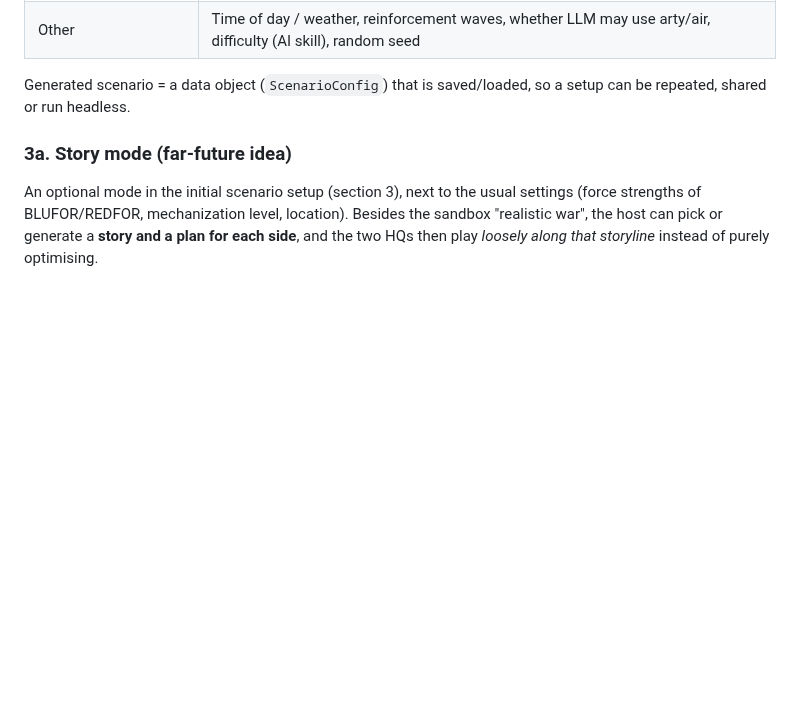
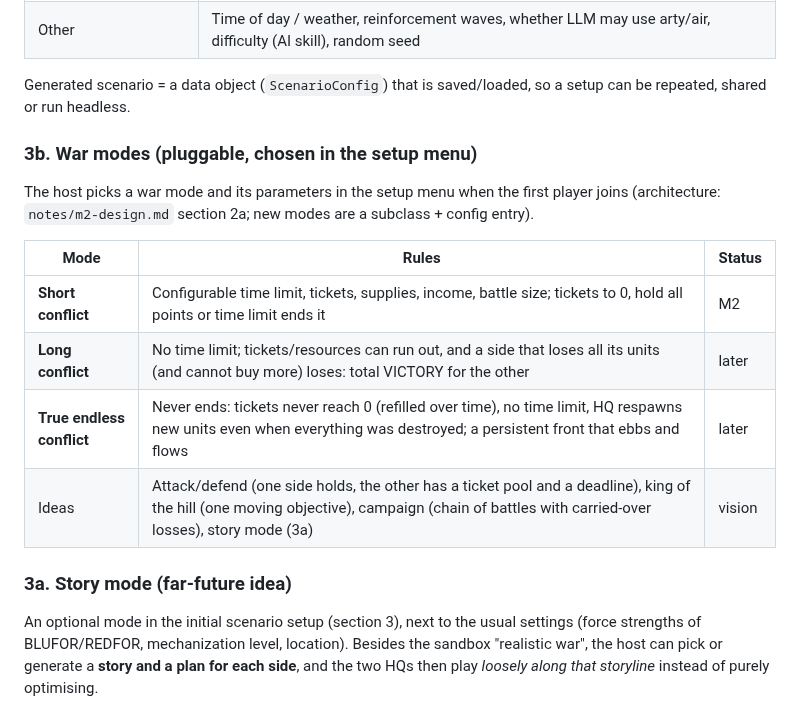
Before and after one commit to underlines/reforger-clausewitz, a Markdown page: dev/VISION.md, the part around the change. Drawn GitHub-style; blank space fills up the shorter version.

```diff
--- a/dev/VISION.md
+++ b/dev/VISION.md
@@ -136,6 +136,17 @@ A lobby UI shown to the first (admin) player before the war starts. Dedicated-se
 | Other | Time of day / weather, reinforcement waves, whether LLM may use arty/air, difficulty (AI skill), random seed |
 
 Generated scenario = a data object (`ScenarioConfig`) that is saved/loaded, so a setup can be repeated, shared or run headless.
+
+### 3b. War modes (pluggable, chosen in the setup menu)
+
+The host picks a war mode and its parameters in the setup menu when the first player joins (architecture: `notes/m2-design.md` section 2a; new modes are a subclass + config entry).
+
+| Mode | Rules | Status |
+|---|---|---|
+| **Short conflict** | Configurable time limit, tickets, supplies, income, battle size; tickets to 0, hold all points or time limit ends it | M2 |
+| **Long conflict** | No time limit; tickets/resources can run out, and a side that loses all its units (and cannot buy more) loses: total VICTORY for the other | later |
+| **True endless conflict** | Never ends: tickets never reach 0 (refilled over time), no time limit, HQ respawns new units even when everything was destroyed; a persistent front that ebbs and flows | later |
+| Ideas | Attack/defend (one side holds, the other has a ticket pool and a deadline), king of the hill (one moving objective), campaign (chain of battles with carried-over losses), story mode (3a) | vision |
 
 ### 3a. Story mode (far-future idea)
 
```
Also changed, not shown: dev/notes/m2-design.md (+22 -0 lines).
